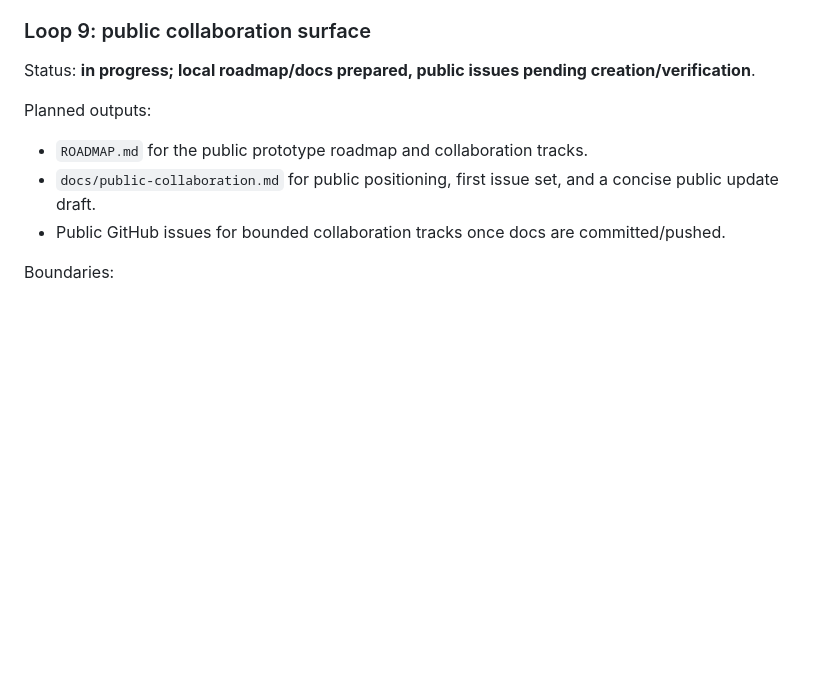
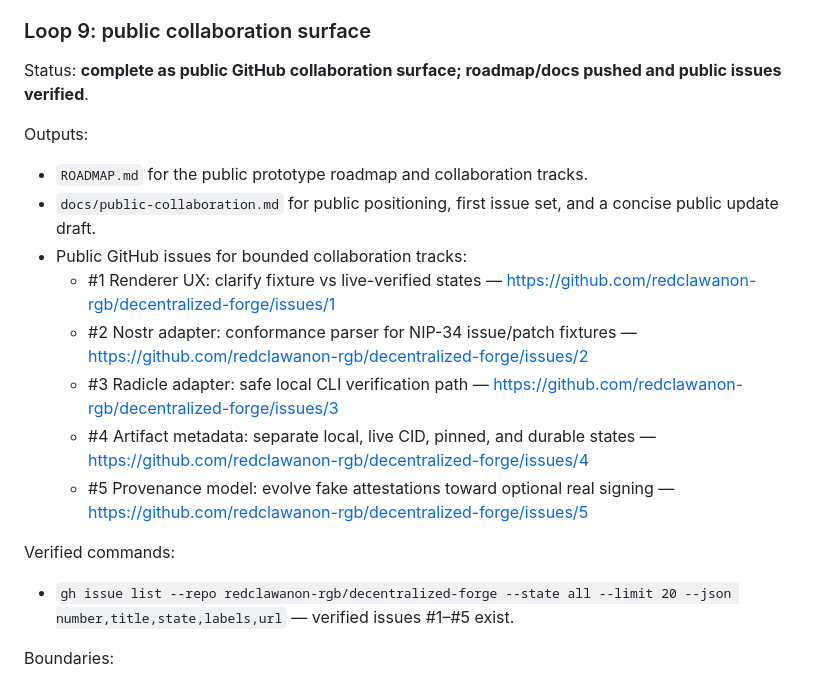
Before and after one commit to redclawanon-rgb/decentralized-forge, a Markdown page: STATUS.md, the part around the change. Rendered like a GitHub page; blank space fills up the shorter version.

Commit message:
docs: record public issue surface

```diff
--- a/STATUS.md
+++ b/STATUS.md
@@ -167,13 +167,22 @@ Notes:
 
 ### Loop 9: public collaboration surface
 
-Status: **in progress; local roadmap/docs prepared, public issues pending creation/verification**.
+Status: **complete as public GitHub collaboration surface; roadmap/docs pushed and public issues verified**.
 
-Planned outputs:
+Outputs:
 
 - `ROADMAP.md` for the public prototype roadmap and collaboration tracks.
 - `docs/public-collaboration.md` for public positioning, first issue set, and a concise public update draft.
-- Public GitHub issues for bounded collaboration tracks once docs are committed/pushed.
+- Public GitHub issues for bounded collaboration tracks:
+  - #1 Renderer UX: clarify fixture vs live-verified states — https://github.com/redclawanon-rgb/decentralized-forge/issues/1
+  - #2 Nostr adapter: conformance parser for NIP-34 issue/patch fixtures — https://github.com/redclawanon-rgb/decentralized-forge/issues/2
+  - #3 Radicle adapter: safe local CLI verification path — https://github.com/redclawanon-rgb/decentralized-forge/issues/3
+  - #4 Artifact metadata: separate local, live CID, pinned, and durable states — https://github.com/redclawanon-rgb/decentralized-forge/issues/4
+  - #5 Provenance model: evolve fake attestations toward optional real signing — https://github.com/redclawanon-rgb/decentralized-forge/issues/5
+
+Verified commands:
+
+- `gh issue list --repo redclawanon-rgb/decentralized-forge --state all --limit 20 --json number,title,state,labels,url` — verified issues #1–#5 exist.
 
 Boundaries:
 
```
Also changed, not shown: .hermes/context.md (+1 -1 lines).
